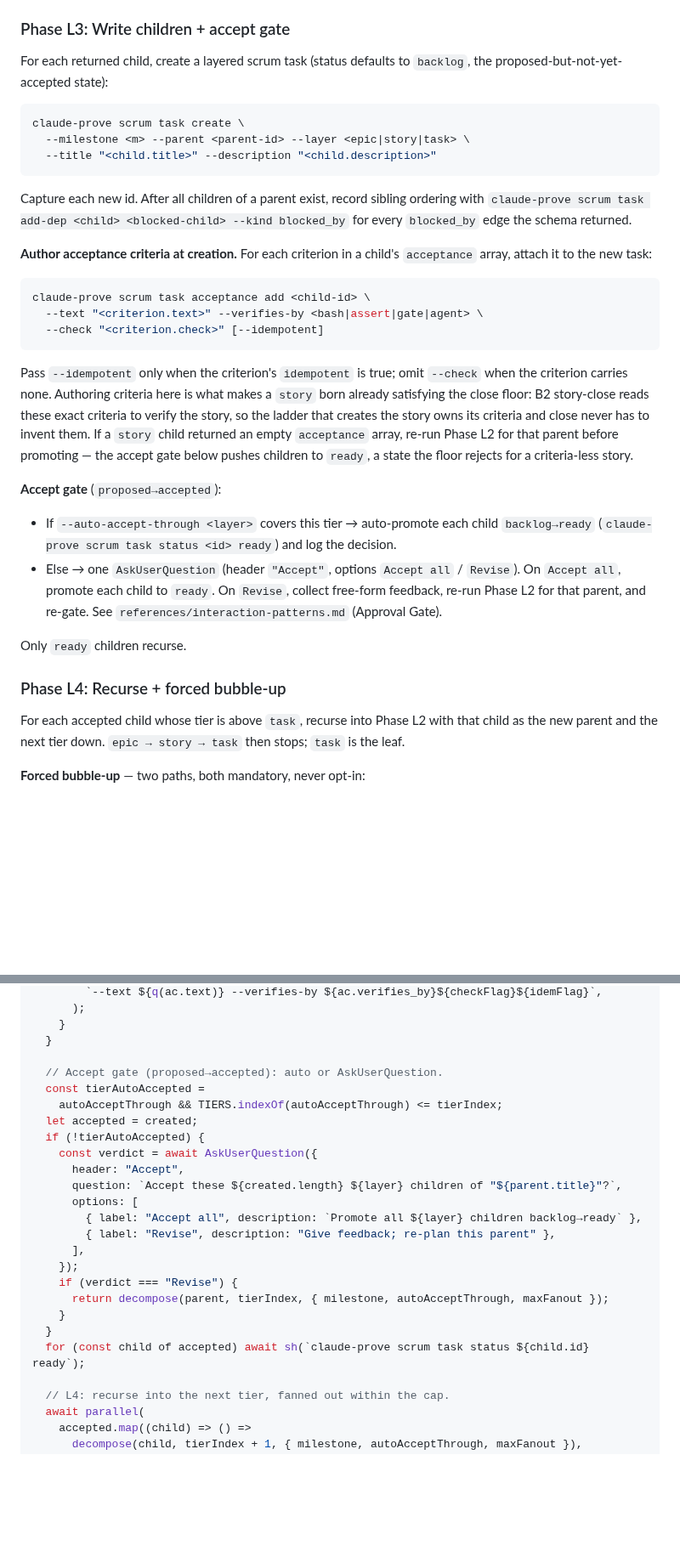
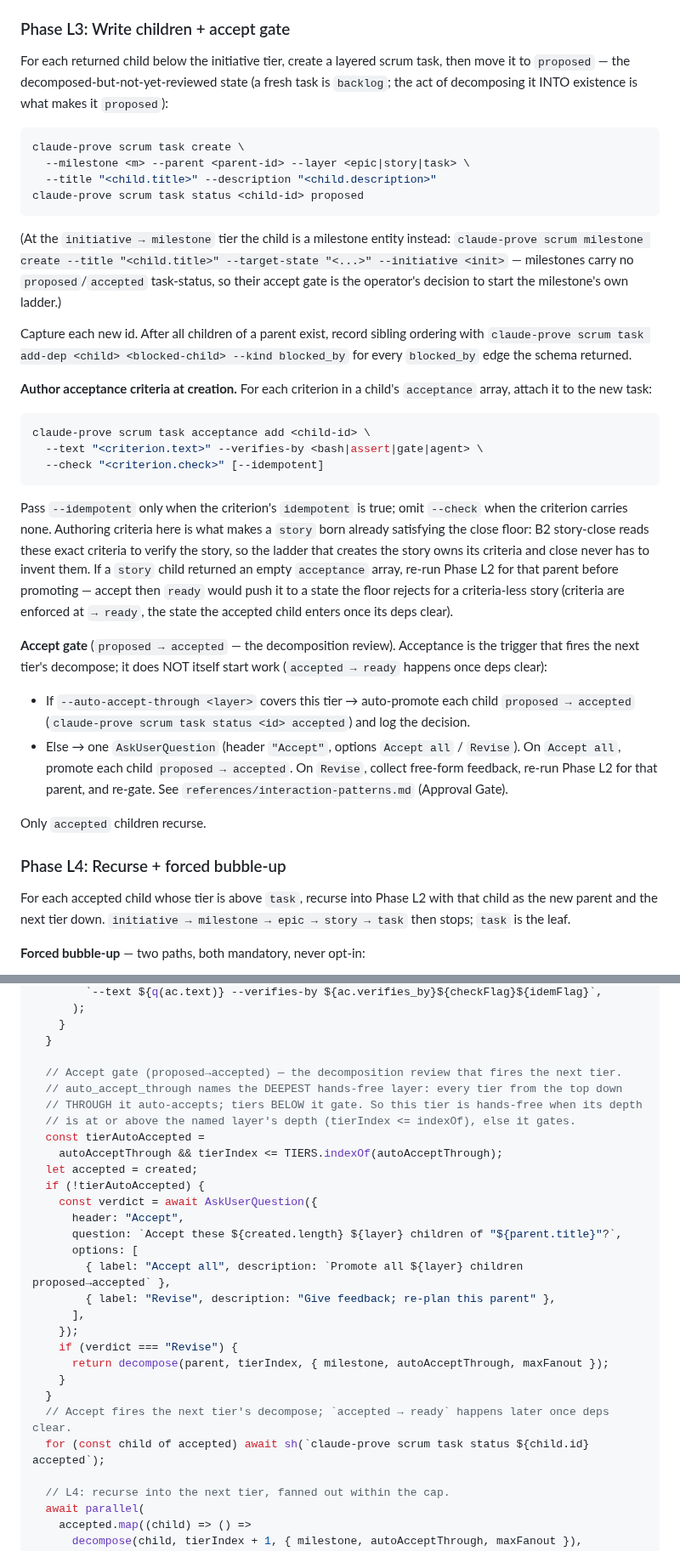
Before and after one commit to mjmorales/claude-prove, a Markdown page: skills/decompose/SKILL.md, 2 parts joined by grey strips. Shown at 85% size. Rendered like a GitHub page; blank space fills up the shorter version.

````diff
--- a/skills/decompose/SKILL.md
+++ b/skills/decompose/SKILL.md
@@ -187,14 +206,21 @@ check in mind, but only `story` children are obligated to.
 
 ### Phase L3: Write children + accept gate
 
-For each returned child, create a layered scrum task (status defaults to `backlog`, the
-proposed-but-not-yet-accepted state):
+For each returned child below the initiative tier, create a layered scrum task, then move it
+to `proposed` — the decomposed-but-not-yet-reviewed state (a fresh task is `backlog`; the act
+of decomposing it INTO existence is what makes it `proposed`):
 
 ```bash
 claude-prove scrum task create \
   --milestone <m> --parent <parent-id> --layer <epic|story|task> \
   --title "<child.title>" --description "<child.description>"
+claude-prove scrum task status <child-id> proposed
 ```
+
+(At the `initiative → milestone` tier the child is a milestone entity instead:
+`claude-prove scrum milestone create --title "<child.title>" --target-state "<...>"
+--initiative <init>` — milestones carry no `proposed`/`accepted` task-status, so their accept
+gate is the operator's decision to start the milestone's own ladder.)
 
 Capture each new id. After all children of a parent exist, record sibling ordering with
 `claude-prove scrum task add-dep <child> <blocked-child> --kind blocked_by` for every
@@ -214,25 +240,28 @@ criterion carries none. Authoring criteria here is what makes a `story` born alr
 satisfying the close floor: B2 story-close reads these exact criteria to verify the story,
 so the ladder that creates the story owns its criteria and close never has to invent them.
 If a `story` child returned an empty `acceptance` array, re-run Phase L2 for that parent
-before promoting — the accept gate below pushes children to `ready`, a state the floor
-rejects for a criteria-less story.
+before promoting — accept then `ready` would push it to a state the floor rejects for a
+criteria-less story (criteria are enforced at `→ ready`, the state the accepted child enters
+once its deps clear).
 
-**Accept gate** (`proposed→accepted`):
+**Accept gate** (`proposed → accepted` — the decomposition review). Acceptance is the trigger
+that fires the next tier's decompose; it does NOT itself start work (`accepted → ready`
+happens once deps clear):
 
 - If `--auto-accept-through <layer>` covers this tier → auto-promote each child
-  `backlog→ready` (`claude-prove scrum task status <id> ready`) and log the decision.
+  `proposed → accepted` (`claude-prove scrum task status <id> accepted`) and log the decision.
 - Else → one `AskUserQuestion` (header `"Accept"`, options `Accept all` / `Revise`).
-  On `Accept all`, promote each child to `ready`. On `Revise`, collect free-form
+  On `Accept all`, promote each child `proposed → accepted`. On `Revise`, collect free-form
   feedback, re-run Phase L2 for that parent, and re-gate. See
   `references/interaction-patterns.md` (Approval Gate).
 
-Only `ready` children recurse.
+Only `accepted` children recurse.
 
 ### Phase L4: Recurse + forced bubble-up
 
 For each accepted child whose tier is above `task`, recurse into Phase L2 with that child
-as the new parent and the next tier down. `epic → story → task` then stops; `task` is the
-leaf.
+as the new parent and the next tier down. `initiative → milestone → epic → story → task`
+then stops; `task` is the leaf.
 
 **Forced bubble-up** — two paths, both mandatory, never opt-in:
 
@@ -559,16 +595,19 @@ async function decompose(parent, tierIndex, { milestone, autoAcceptThrough, maxF
     }
   }
 
-  // Accept gate (proposed→accepted): auto or AskUserQuestion.
+  // Accept gate (proposed→accepted) — the decomposition review that fires the next tier.
+  // auto_accept_through names the DEEPEST hands-free layer: every tier from the top down
+  // THROUGH it auto-accepts; tiers BELOW it gate. So this tier is hands-free when its depth
+  // is at or above the named layer's depth (tierIndex <= indexOf), else it gates.
   const tierAutoAccepted =
-    autoAcceptThrough && TIERS.indexOf(autoAcceptThrough) <= tierIndex;
+    autoAcceptThrough && tierIndex <= TIERS.indexOf(autoAcceptThrough);
   let accepted = created;
   if (!tierAutoAccepted) {
     const verdict = await AskUserQuestion({
       header: "Accept",
       question: `Accept these ${created.length} ${layer} children of "${parent.title}"?`,
       options: [
-        { label: "Accept all", description: `Promote all ${layer} children backlog→ready` },
+        { label: "Accept all", description: `Promote all ${layer} children proposed→accepted` },
         { label: "Revise", description: "Give feedback; re-plan this parent" },
       ],
     });
@@ -576,7 +615,8 @@ async function decompose(parent, tierIndex, { milestone, autoAcceptThrough, maxF
       return decompose(parent, tierIndex, { milestone, autoAcceptThrough, maxFanout });
     }
   }
-  for (const child of accepted) await sh(`claude-prove scrum task status ${child.id} ready`);
+  // Accept fires the next tier's decompose; `accepted → ready` happens later once deps clear.
+  for (const child of accepted) await sh(`claude-prove scrum task status ${child.id} accepted`);
 
   // L4: recurse into the next tier, fanned out within the cap.
   await parallel(
````
Also changed, not shown: other parts of skills/decompose/SKILL.md (+45 -19 lines).
